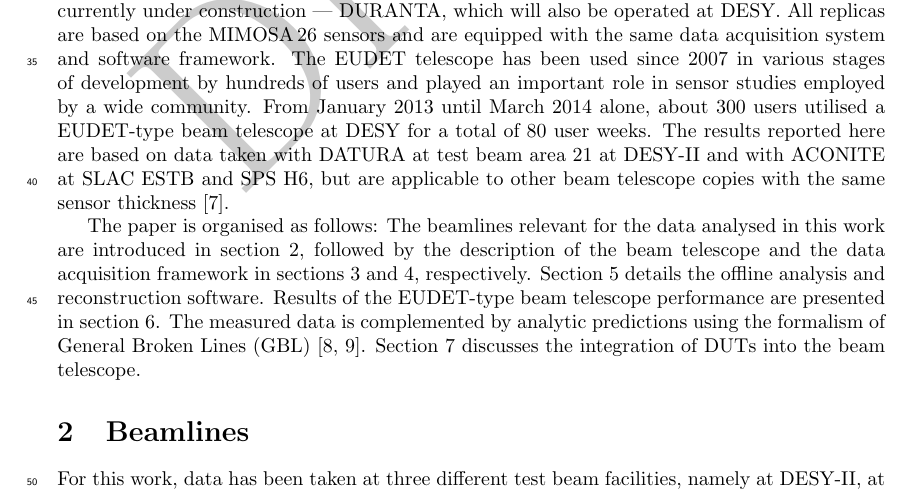
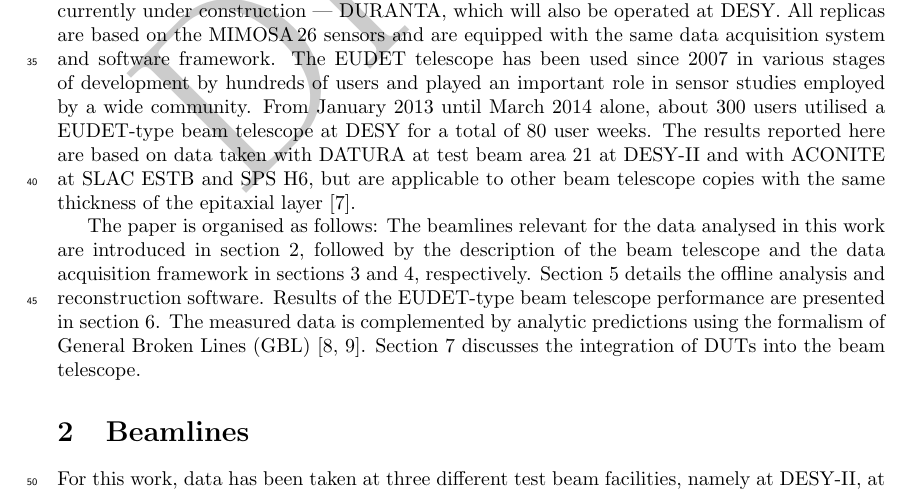
Before and after one commit to beam-telescopes/StatusTelescope2015-Paper, a LaTeX paper (main.tex, which reads content/intro.tex): part of page 2 of 15, cut so that both start at the same text. Compiled offline with pdfLaTeX.

Commit message:
Minor correction on Igor's request

```diff
--- a/content/intro.tex
+++ b/content/intro.tex
@@ -27,7 +27,7 @@ All replicas are based on the $\Mimosa$ sensors and are equipped with the same d
 The EUDET telescope has been used since 2007 in various stages of development by hundreds of users and played an important role in sensor studies employed by a wide community.
 From January 2013 until March 2014 alone, about 300 users utilised a $\DESY$-type beam telescope at DESY for a total of 80 user weeks.
 The results reported here are based on data taken with $\Datura$ at test beam area~21 at {DESY-II} and with ACONITE at SLAC~ESTB and SPS~H6, but are applicable to other beam telescope copies with
-the same sensor thickness~\cite{desy-tscopes-main}.
+the same thickness of the epitaxial layer~\cite{desy-tscopes-main}.
 
 The paper is organised as follows:
 The beamlines relevant for the data analysed in this work are introduced in section~\ref{sec:beamlines}, followed by the description of the beam telescope
```
